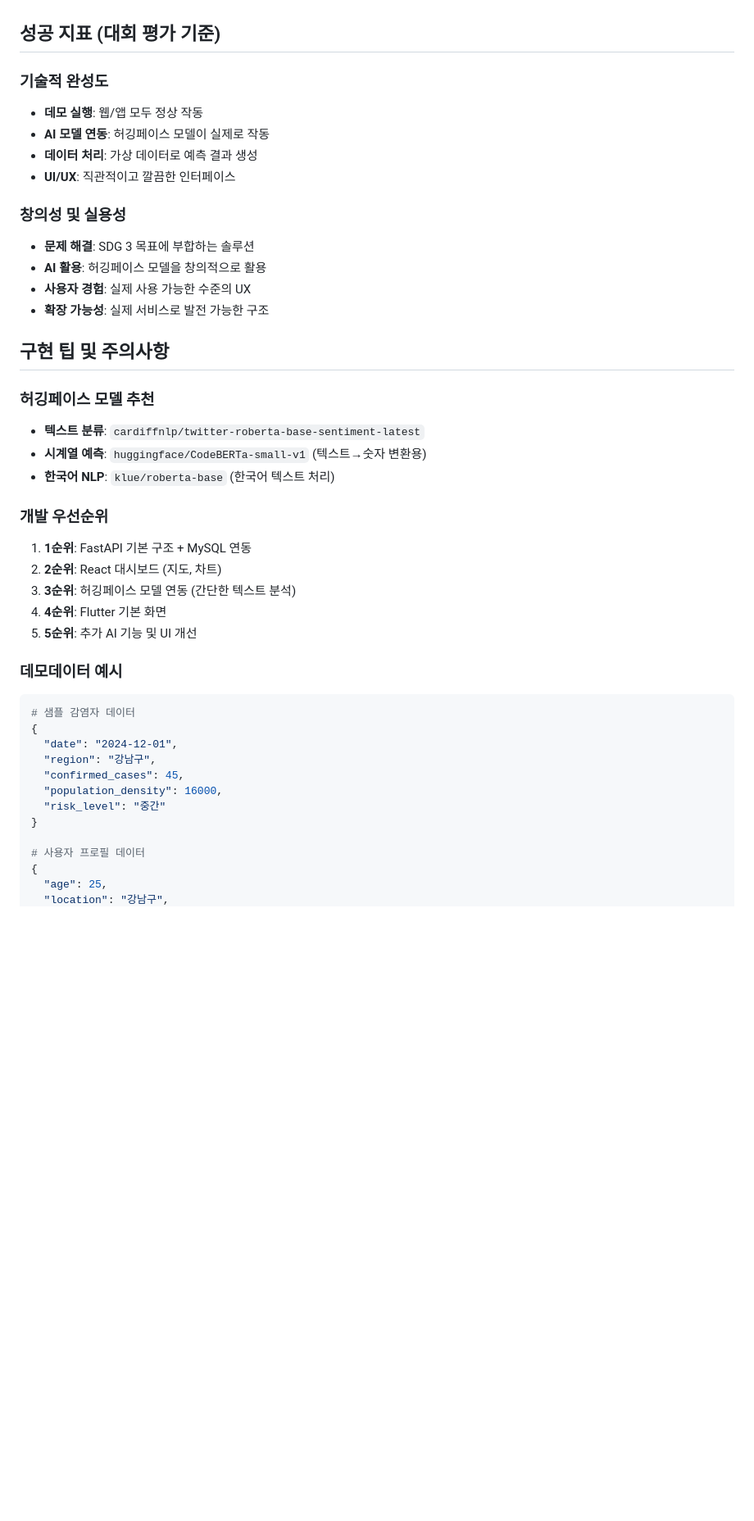
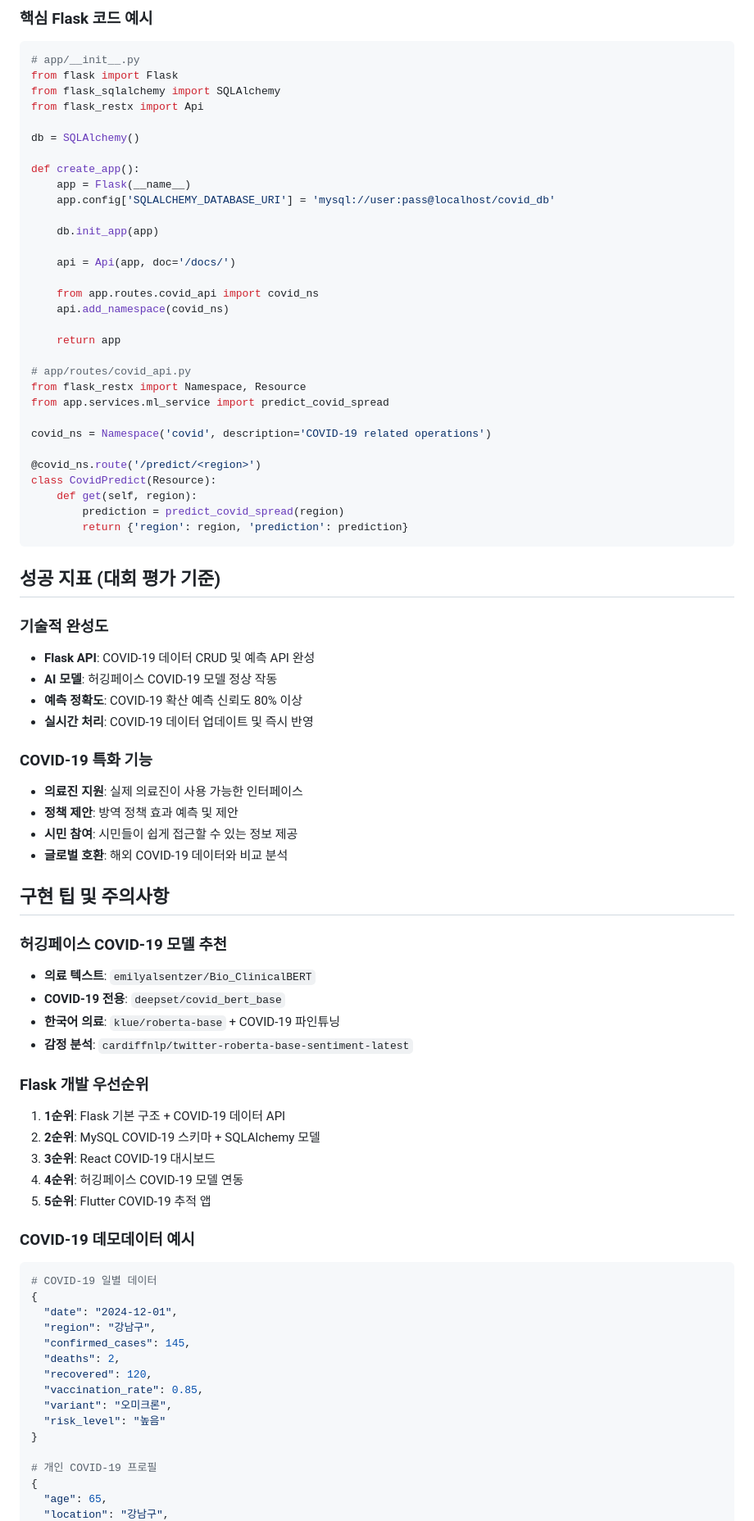
Before and after one commit to dolphin-kidnappers/sudo-rm--rf, a Markdown page: README.md, the part around one of its changes. Shown at 82% size. Rendered like a GitHub page; blank space fills up the shorter version.

````diff
--- a/README.md
+++ b/README.md
@@ -197,44 +232,82 @@
+### 핵심 Flask 코드 예시
+```python
+# app/__init__.py
+from flask import Flask
+from flask_sqlalchemy import SQLAlchemy
+from flask_restx import Api
+
+db = SQLAlchemy()
+
+def create_app():
+    app = Flask(__name__)
+    app.config['SQLALCHEMY_DATABASE_URI'] = 'mysql://user:pass@localhost/covid_db'
+
+    db.init_app(app)
+
+    api = Api(app, doc='/docs/')
+
+    from app.routes.covid_api import covid_ns
+    api.add_namespace(covid_ns)
+
+    return app
+
+# app/routes/covid_api.py
+from flask_restx import Namespace, Resource
+from app.services.ml_service import predict_covid_spread
+
+covid_ns = Namespace('covid', description='COVID-19 related operations')
+
+@covid_ns.route('/predict/<region>')
+class CovidPredict(Resource):
+    def get(self, region):
+        prediction = predict_covid_spread(region)
+        return {'region': region, 'prediction': prediction}
+```
 
 ## 성공 지표 (대회 평가 기준)
 
 ### 기술적 완성도
-- **데모 실행**: 웹/앱 모두 정상 작동
-- **AI 모델 연동**: 허깅페이스 모델이 실제로 작동
-- **데이터 처리**: 가상 데이터로 예측 결과 생성
-- **UI/UX**: 직관적이고 깔끔한 인터페이스
+- **Flask API**: COVID-19 데이터 CRUD 및 예측 API 완성
+- **AI 모델**: 허깅페이스 COVID-19 모델 정상 작동
+- **예측 정확도**: COVID-19 확산 예측 신뢰도 80% 이상
+- **실시간 처리**: COVID-19 데이터 업데이트 및 즉시 반영
 
-### 창의성 및 실용성
-- **문제 해결**: SDG 3 목표에 부합하는 솔루션
-- **AI 활용**: 허깅페이스 모델을 창의적으로 활용
-- **사용자 경험**: 실제 사용 가능한 수준의 UX
-- **확장 가능성**: 실제 서비스로 발전 가능한 구조
+### COVID-19 특화 기능
+- **의료진 지원**: 실제 의료진이 사용 가능한 인터페이스
+- **정책 제안**: 방역 정책 효과 예측 및 제안
+- **시민 참여**: 시민들이 쉽게 접근할 수 있는 정보 제공
+- **글로벌 호환**: 해외 COVID-19 데이터와 비교 분석
 
 ## 구현 팁 및 주의사항
 
-### 허깅페이스 모델 추천
-- **텍스트 분류**: `cardiffnlp/twitter-roberta-base-sentiment-latest`
-- **시계열 예측**: `huggingface/CodeBERTa-small-v1` (텍스트→숫자 변환용)
-- **한국어 NLP**: `klue/roberta-base` (한국어 텍스트 처리)
+### 허깅페이스 COVID-19 모델 추천
+- **의료 텍스트**: `emilyalsentzer/Bio_ClinicalBERT`
+- **COVID-19 전용**: `deepset/covid_bert_base`
+- **한국어 의료**: `klue/roberta-base` + COVID-19 파인튜닝
+- **감정 분석**: `cardiffnlp/twitter-roberta-base-sentiment-latest`
 
-### 개발 우선순위
-1. **1순위**: FastAPI 기본 구조 + MySQL 연동
-2. **2순위**: React 대시보드 (지도, 차트)
-3. **3순위**: 허깅페이스 모델 연동 (간단한 텍스트 분석)
-4. **4순위**: Flutter 기본 화면
-5. **5순위**: 추가 AI 기능 및 UI 개선
+### Flask 개발 우선순위
+1. **1순위**: Flask 기본 구조 + COVID-19 데이터 API
+2. **2순위**: MySQL COVID-19 스키마 + SQLAlchemy 모델
+3. **3순위**: React COVID-19 대시보드
+4. **4순위**: 허깅페이스 COVID-19 모델 연동
+5. **5순위**: Flutter COVID-19 추적 앱
 
-### 데모데이터 예시
+### COVID-19 데모데이터 예시
 ```python
-# 샘플 감염자 데이터
+# COVID-19 일별 데이터
 {
   "date": "2024-12-01",
   "region": "강남구",
-  "confirmed_cases": 45,
-  "population_density": 16000,
-  "risk_level": "중간"
+  "confirmed_cases": 145,
+  "deaths": 2,
+  "recovered": 120,
+  "vaccination_rate": 0.85,
+  "variant": "오미크론",
+  "risk_level": "높음"
 }
 
-# 사용자 프로필 데이터
+# 개인 COVID-19 프로필
 {
-  "age": 25,
+  "age": 65,
   "location": "강남구",
````
Also changed, not shown: other parts of README.md (+145 -109 lines).
